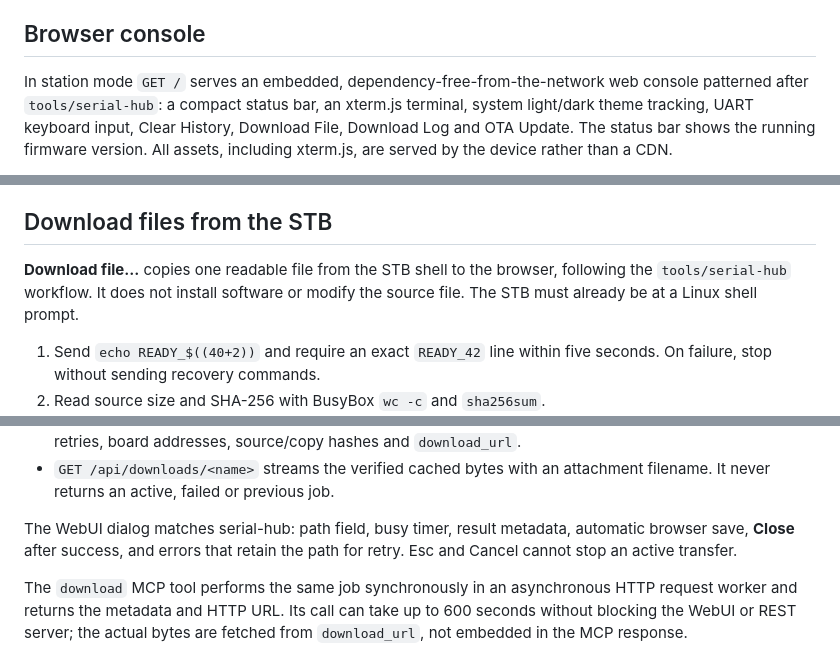
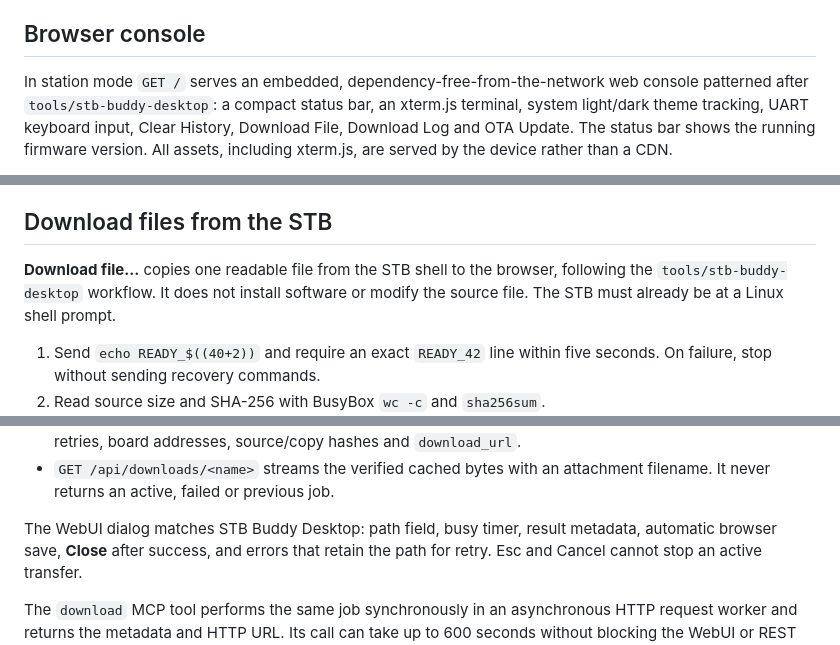
Before and after one commit to s1mb1o/stb-buddy, a Markdown page: docs/spec.md, 3 parts joined by grey strips. Drawn GitHub-style.

Commit message:
Rename desktop companion references

```diff
--- a/docs/spec.md
+++ b/docs/spec.md
@@ -129,7 +129,7 @@ setup AP is not active.
 ## Browser console
 
 In station mode `GET /` serves an embedded, dependency-free-from-the-network
-web console patterned after `tools/serial-hub`: a compact status bar, an
+web console patterned after `tools/stb-buddy-desktop`: a compact status bar, an
 xterm.js terminal, system light/dark theme tracking, UART keyboard input,
 Clear History, Download File, Download Log and OTA Update. The status bar
 shows the running firmware version. All assets, including xterm.js, are served
@@ -235,7 +235,7 @@ read-only: it does not provide a “try it” control for destructive operations
 ## Download files from the STB
 
 **Download file…** copies one readable file from the STB shell to the browser,
-following the `tools/serial-hub` workflow. It does not install software or
+following the `tools/stb-buddy-desktop` workflow. It does not install software or
 modify the source file. The STB must already be at a Linux shell prompt.
 
 1. Send `echo READY_$((40+2))` and require an exact `READY_42` line within five
@@ -269,7 +269,7 @@ previous cached file. A failed transfer retains no partial file.
 - `GET /api/downloads/<name>` streams the verified cached bytes with an
   attachment filename. It never returns an active, failed or previous job.
 
-The WebUI dialog matches serial-hub: path field, busy timer, result metadata,
+The WebUI dialog matches STB Buddy Desktop: path field, busy timer, result metadata,
 automatic browser save, **Close** after success, and errors that retain the
 path for retry. Esc and Cancel cannot stop an active transfer.
 
```
Also changed, not shown: other parts of docs/spec.md (+1 -1 lines), CHANGELOG.md (+2 -2 lines).
